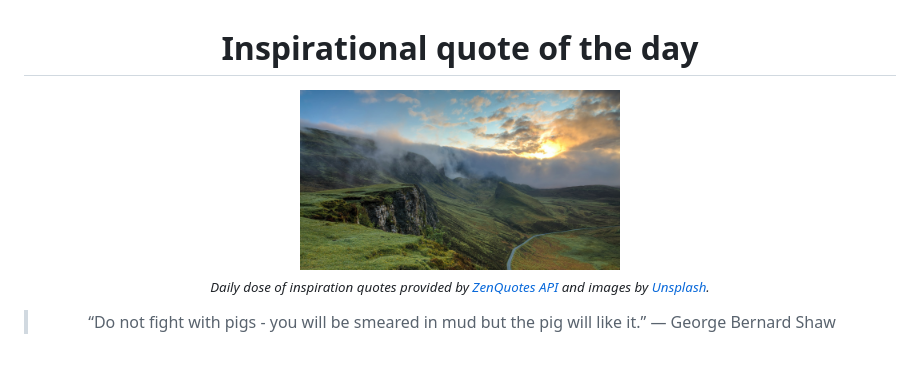
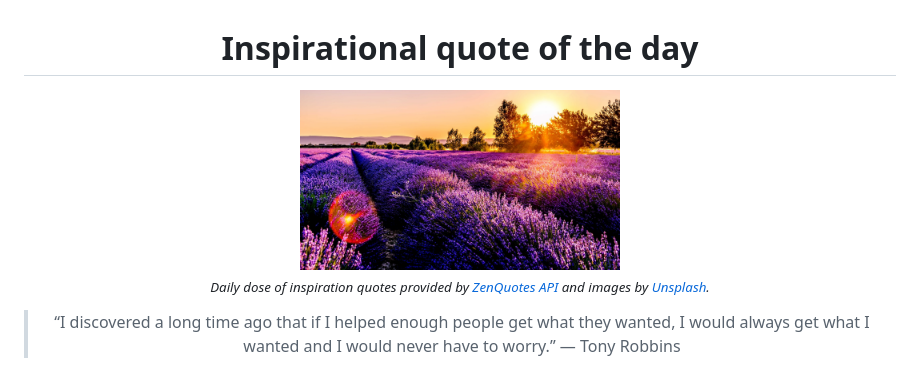
Before and after one commit to MaNemoj01/inspire-me, a Markdown page: README.md, the part around the change. GitHub-like rendering; pictures changed too: data/photo.jpeg.

```diff
--- a/README.md
+++ b/README.md
@@ -8,6 +8,6 @@
 <sub><i>Daily dose of inspiration quotes provided by [ZenQuotes API](https://zenquotes.io/) and images by [Unsplash](https://unsplash.com/).</i></sub>
 
 
-<blockquote>&ldquo;Do not fight with pigs - you will be smeared in mud but the pig will like it.&rdquo; &mdash; <footer>George Bernard Shaw</footer></blockquote>
+<blockquote>&ldquo;I discovered a long time ago that if I helped enough people get what they wanted, I would always get what I wanted and I would never have to worry.&rdquo; &mdash; <footer>Tony Robbins</footer></blockquote>
 
 </div>
```
Also changed, not shown: 2 other files.
